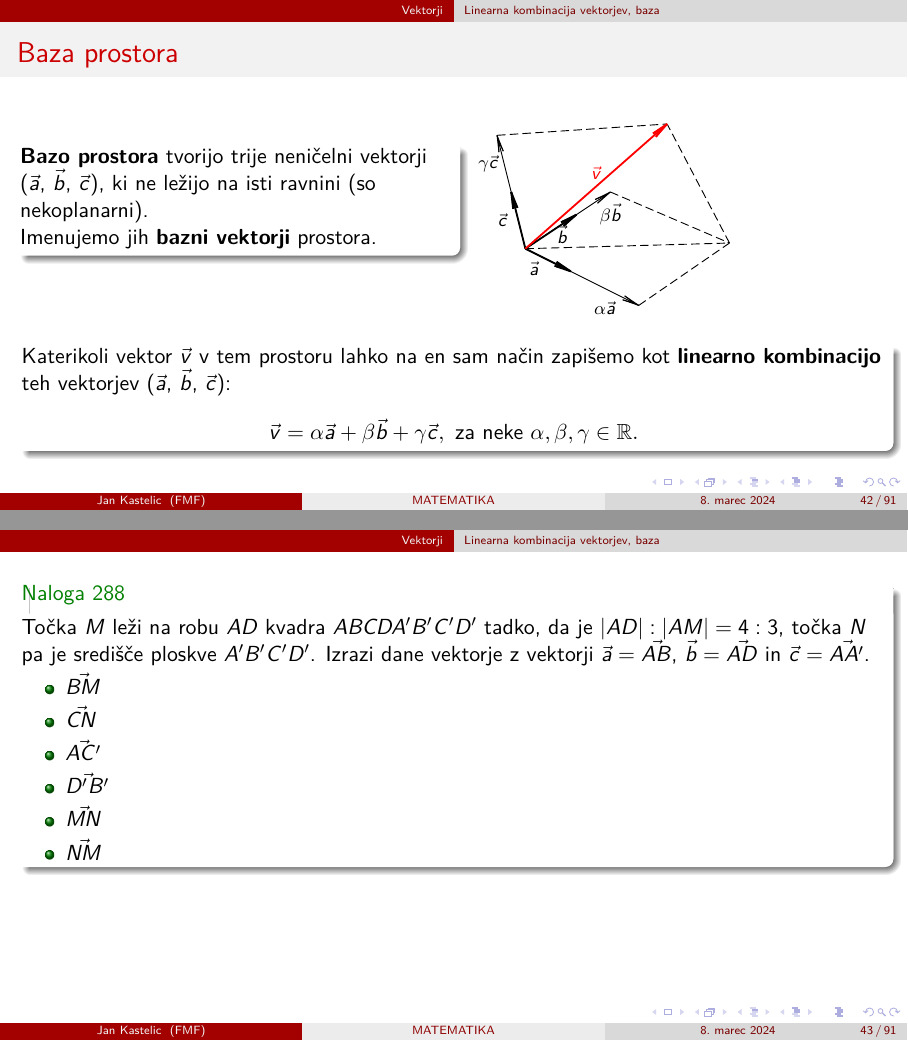
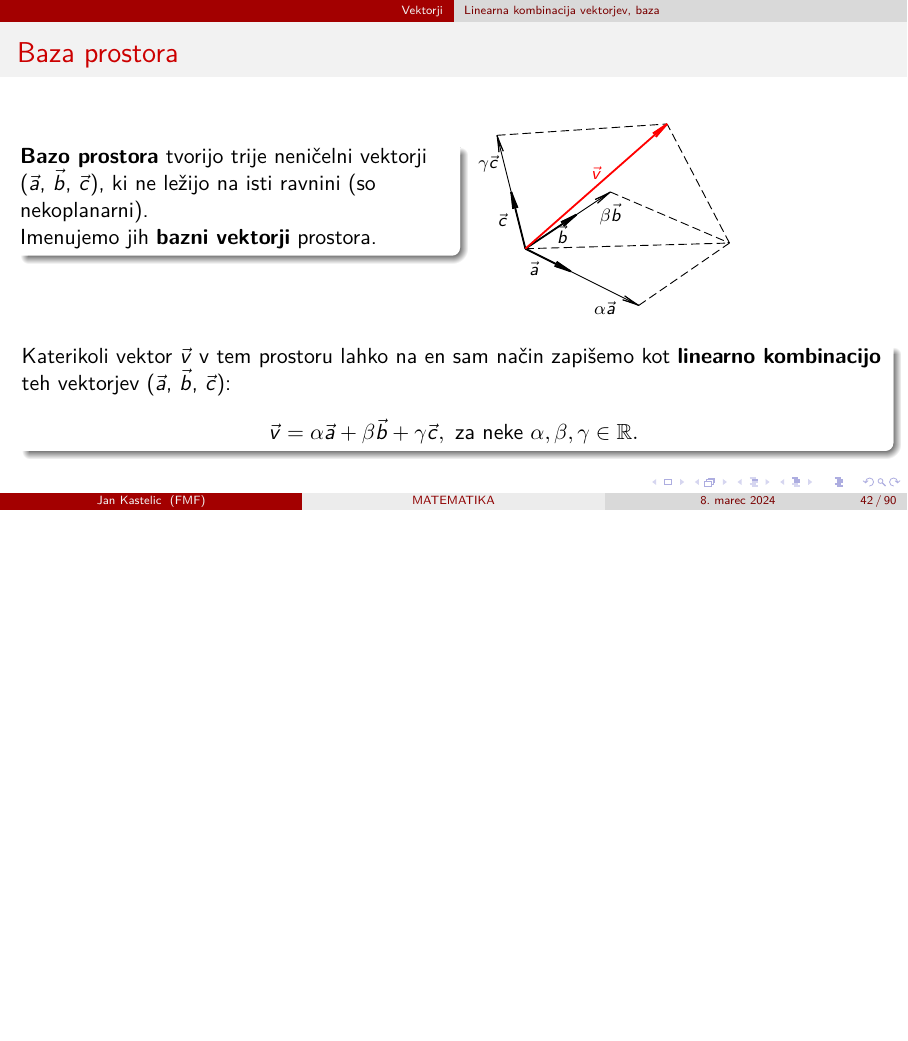
Before and after one commit to JanKastelic/Matematika-v-gimnaziji, LaTeX slides (2-letnik.tex, which reads Vektorji.tex): pages 83 and 90 of 167 before the commit and page 83 of 160 after it, the two joined at a grey line, the shorter picture padded with empty space. Compiled offline with pdfLaTeX.

Commit message:
Spremembe vsebine

```diff
--- a/Vektorji.tex
+++ b/Vektorji.tex
@@ -237,7 +237 @@
 
-            \begin{exampleblock}{Naloga 288}
-                Točka $M$ leži na robu $AD$ kvadra $ABCDA'B'C'D'$ tadko, da je $|AD|:|AM|=4:3$, točka $N$ pa je središče ploskve $A'B'C'D'$. Izrazi dane vektorje z vektorji $\vec{a}=\vec{AB}$, $\vec{b}=\vec{AD}$ in $\vec{c}=\vec{AA'}$.
-                \begin{itemize}
-                    \item<2-> $\vec{BM}$
-                    \item<3-> $\vec{CN}$
-                    \item<4-> $\vec{AC'}$
```
Also changed, not shown: 2-letnik.pdf, Vektorji.tex (20 more changed lines), 1 other file.
